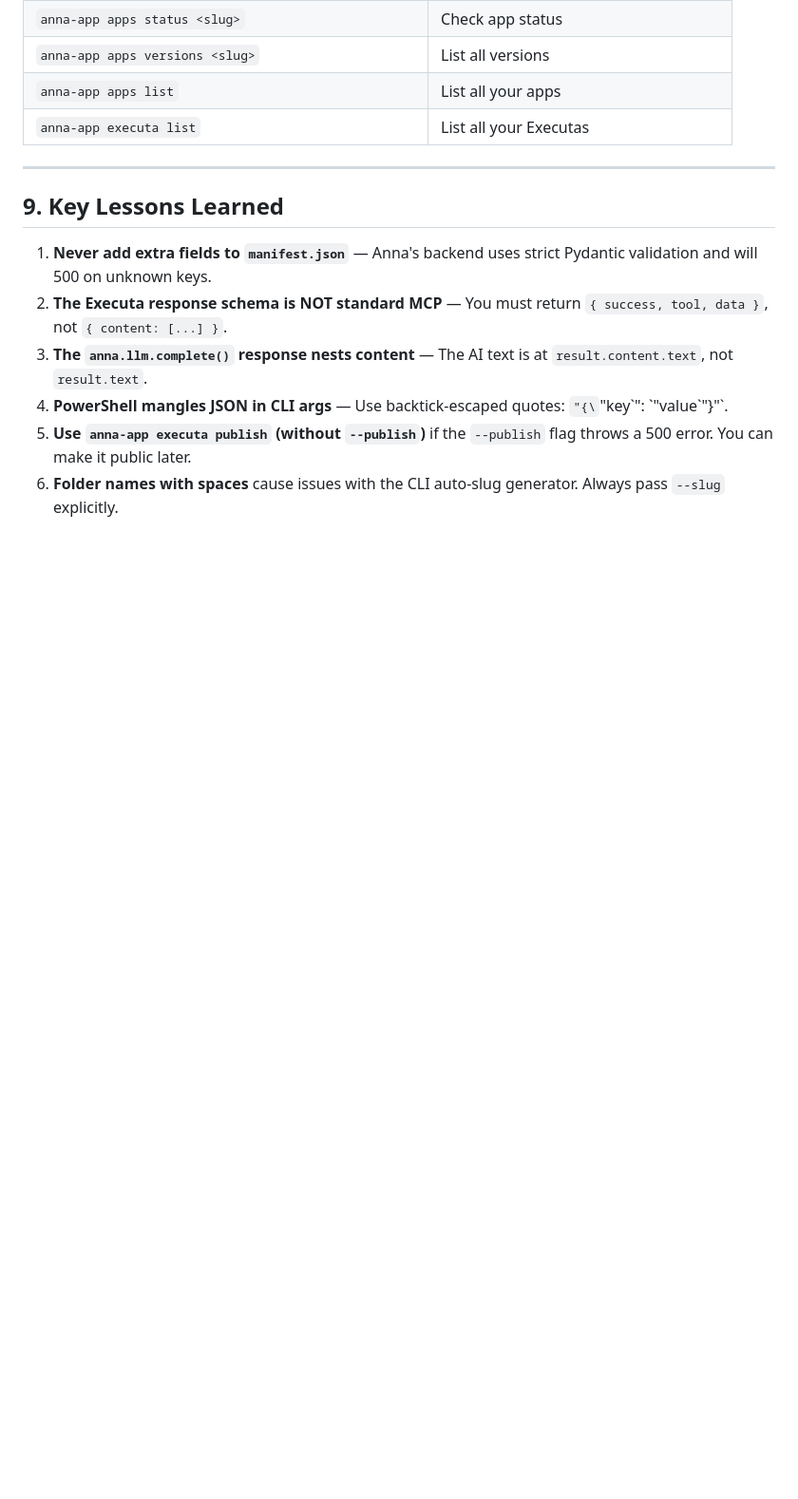
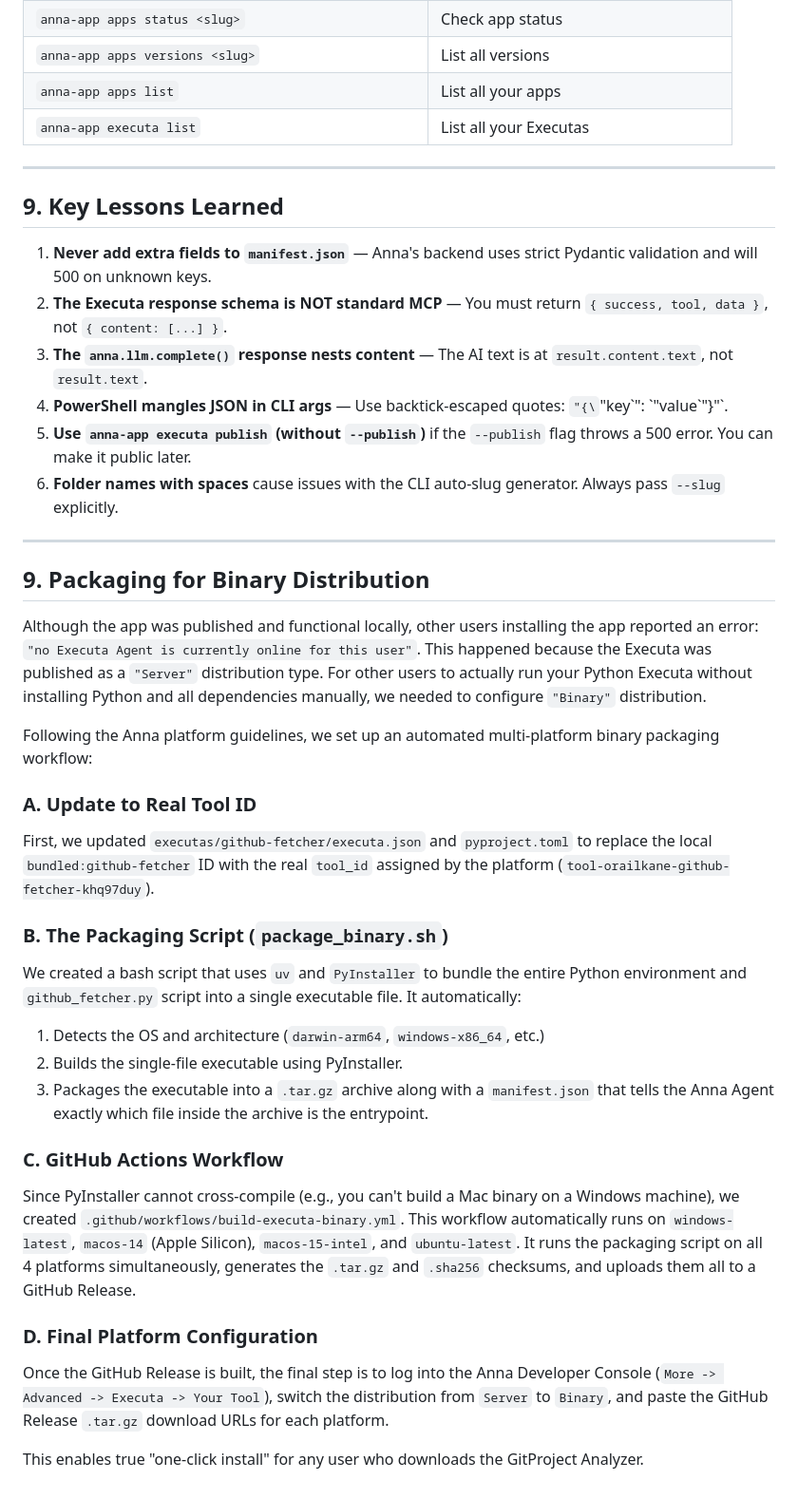
Before and after one commit to ballsorailkane/GitProject-Analyzer, a Markdown page: ANNA_SETUP.md, the part around the change. Shown at 95% size. GitHub-like rendering; blank space fills up the shorter version.

Commit message:
docs: add binary distribution workflow to ANNA_SETUP.md

```diff
--- a/ANNA_SETUP.md
+++ b/ANNA_SETUP.md
@@ -519,3 +519,30 @@ anna-app apps release 0.1.0
 4. **PowerShell mangles JSON in CLI args** — Use backtick-escaped quotes: `"{\`"key\`": \`"value\`"}"`.
 5. **Use `anna-app executa publish` (without `--publish`)** if the `--publish` flag throws a 500 error. You can make it public later.
 6. **Folder names with spaces** cause issues with the CLI auto-slug generator. Always pass `--slug` explicitly.
+
+---
+
+## 9. Packaging for Binary Distribution
+
+Although the app was published and functional locally, other users installing the app reported an error: `"no Executa Agent is currently online for this user"`.
+This happened because the Executa was published as a `"Server"` distribution type. For other users to actually run your Python Executa without installing Python and all dependencies manually, we needed to configure `"Binary"` distribution.
+
+Following the Anna platform guidelines, we set up an automated multi-platform binary packaging workflow:
+
+### A. Update to Real Tool ID
+First, we updated `executas/github-fetcher/executa.json` and `pyproject.toml` to replace the local `bundled:github-fetcher` ID with the real `tool_id` assigned by the platform (`tool-orailkane-github-fetcher-khq97duy`).
+
+### B. The Packaging Script (`package_binary.sh`)
+We created a bash script that uses `uv` and `PyInstaller` to bundle the entire Python environment and `github_fetcher.py` script into a single executable file. It automatically:
+1. Detects the OS and architecture (`darwin-arm64`, `windows-x86_64`, etc.)
+2. Builds the single-file executable using PyInstaller.
+3. Packages the executable into a `.tar.gz` archive along with a `manifest.json` that tells the Anna Agent exactly which file inside the archive is the entrypoint.
+
+### C. GitHub Actions Workflow
+Since PyInstaller cannot cross-compile (e.g., you can't build a Mac binary on a Windows machine), we created `.github/workflows/build-executa-binary.yml`.
+This workflow automatically runs on `windows-latest`, `macos-14` (Apple Silicon), `macos-15-intel`, and `ubuntu-latest`. It runs the packaging script on all 4 platforms simultaneously, generates the `.tar.gz` and `.sha256` checksums, and uploads them all to a GitHub Release.
+
+### D. Final Platform Configuration
+Once the GitHub Release is built, the final step is to log into the Anna Developer Console (`More -> Advanced -> Executa -> Your Tool`), switch the distribution from `Server` to `Binary`, and paste the GitHub Release `.tar.gz` download URLs for each platform.
+
+This enables true "one-click install" for any user who downloads the GitProject Analyzer.
```
